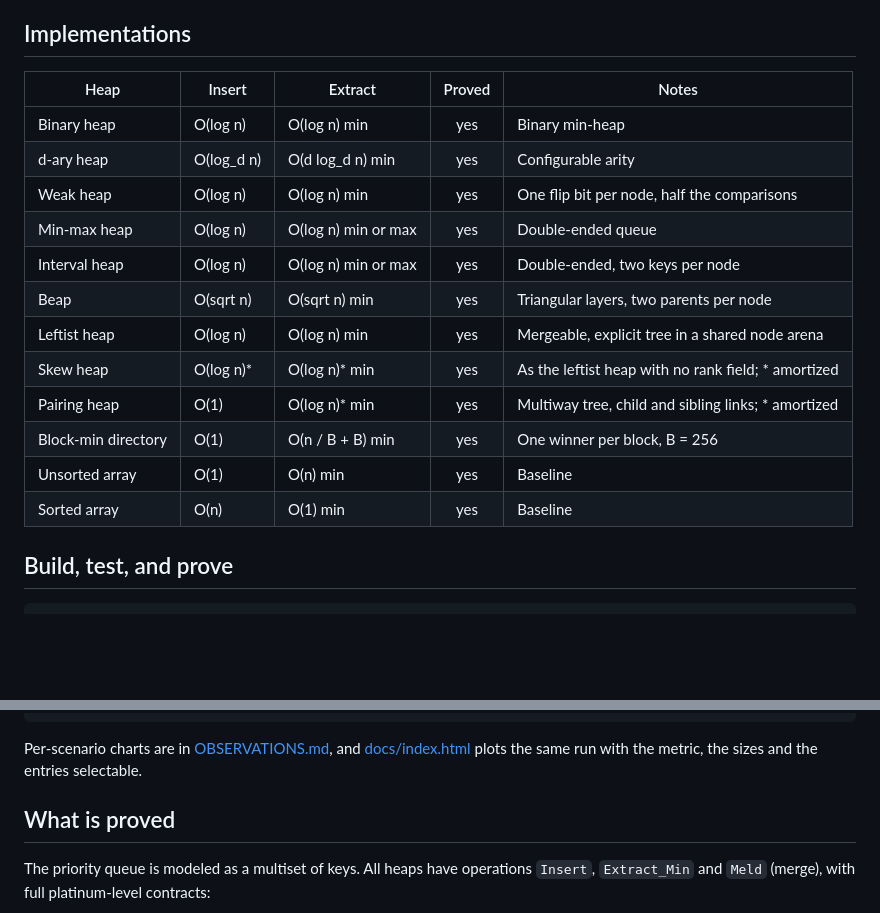
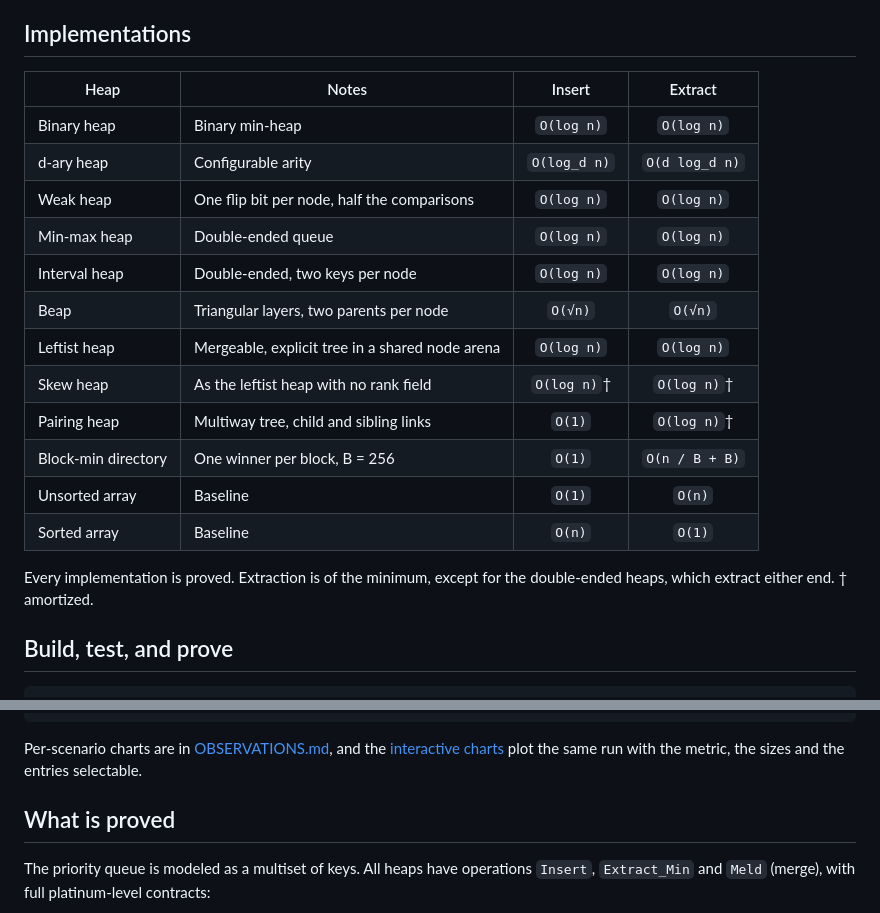
Before and after one commit to kanigsson/heaps, a Markdown page: README.md, 2 parts joined by grey strips. GitHub-like rendering; blank space fills up the shorter version.

Commit message:
Link the README to the published charts and tidy the table
The benchmark charts are now served from GitHub Pages, so point at the
site rather than at the file in docs/.

In the implementations table, drop the Proved column, which read "yes"
for every row, and move Notes up next to the heap name. The complexity
cells become code spans, which removes the backslash escaping around the
d-ary subscripts. The per-row "min" suffixes were saying what the notes
already say about the double-ended heaps, so they move into a single
line under the table together with the amortization footnote.

````diff
--- a/README.md
+++ b/README.md
@@ -4,20 +4,23 @@ Verified priority queues backed by arrays.
 
 ## Implementations
 
-| Heap | Insert | Extract | Proved | Notes |
-|------|--------|---------|:------:|-------|
-| Binary heap | O(log n) | O(log n) min | yes | Binary min-heap |
-| d-ary heap | O(log\_d n) | O(d log\_d n) min | yes | Configurable arity |
-| Weak heap | O(log n) | O(log n) min | yes | One flip bit per node, half the comparisons |
-| Min-max heap | O(log n) | O(log n) min or max | yes | Double-ended queue |
-| Interval heap | O(log n) | O(log n) min or max | yes | Double-ended, two keys per node |
-| Beap | O(sqrt n) | O(sqrt n) min | yes | Triangular layers, two parents per node |
-| Leftist heap | O(log n) | O(log n) min | yes | Mergeable, explicit tree in a shared node arena |
-| Skew heap | O(log n)* | O(log n)* min | yes | As the leftist heap with no rank field; * amortized |
-| Pairing heap | O(1) | O(log n)* min | yes | Multiway tree, child and sibling links; * amortized |
-| Block-min directory | O(1) | O(n / B + B) min | yes | One winner per block, B = 256 |
-| Unsorted array | O(1) | O(n) min | yes | Baseline |
-| Sorted array | O(n) | O(1) min | yes | Baseline |
+| Heap                | Notes                                           | Insert       | Extract        |
+|---------------------|-------------------------------------------------|:------------:|:--------------:|
+| Binary heap         | Binary min-heap                                 | `O(log n)`   | `O(log n)`     |
+| d-ary heap          | Configurable arity                              | `O(log_d n)` | `O(d log_d n)` |
+| Weak heap           | One flip bit per node, half the comparisons     | `O(log n)`   | `O(log n)`     |
+| Min-max heap        | Double-ended queue                              | `O(log n)`   | `O(log n)`     |
+| Interval heap       | Double-ended, two keys per node                 | `O(log n)`   | `O(log n)`     |
+| Beap                | Triangular layers, two parents per node         | `O(√n)`      | `O(√n)`        |
+| Leftist heap        | Mergeable, explicit tree in a shared node arena | `O(log n)`   | `O(log n)`     |
+| Skew heap           | As the leftist heap with no rank field          | `O(log n)`†  | `O(log n)`†    |
+| Pairing heap        | Multiway tree, child and sibling links          | `O(1)`       | `O(log n)`†    |
+| Block-min directory | One winner per block, B = 256                   | `O(1)`       | `O(n / B + B)` |
+| Unsorted array      | Baseline                                        | `O(1)`       | `O(n)`         |
+| Sorted array        | Baseline                                        | `O(n)`       | `O(1)`         |
+
+Every implementation is proved. Extraction is of the minimum, except
+for the double-ended heaps, which extract either end. † amortized.
 
 ## Build, test, and prove
 
@@ -53,8 +56,8 @@ leftist         6.96  ███████████████████
 ```
 
 Per-scenario charts are in [OBSERVATIONS.md](OBSERVATIONS.md), and
-[docs/index.html](docs/index.html) plots the same run with the metric,
-the sizes and the entries selectable.
+the [interactive charts](https://kanigsson.github.io/heaps/) plot the same
+run with the metric, the sizes and the entries selectable.
 
 ## What is proved
 
````
